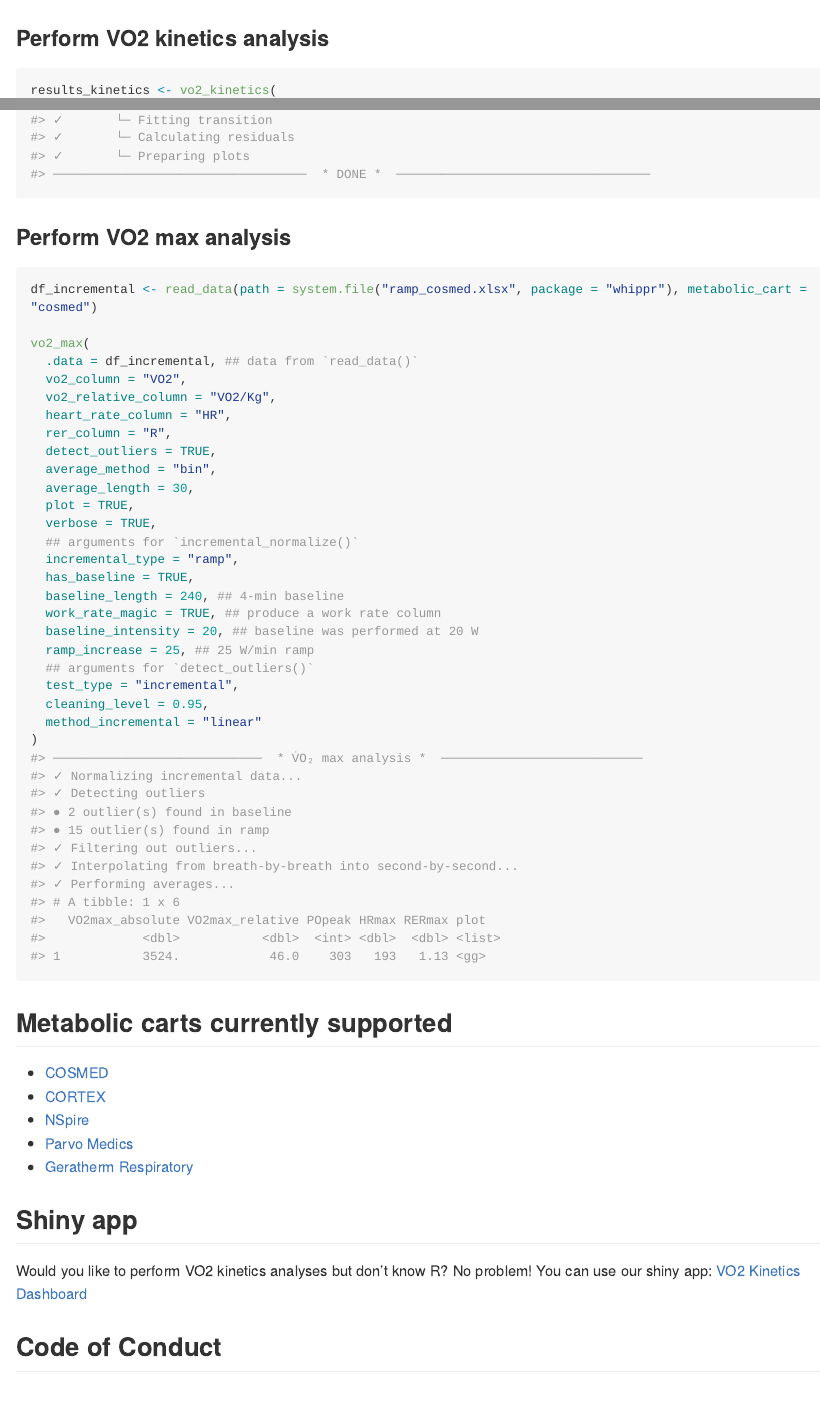
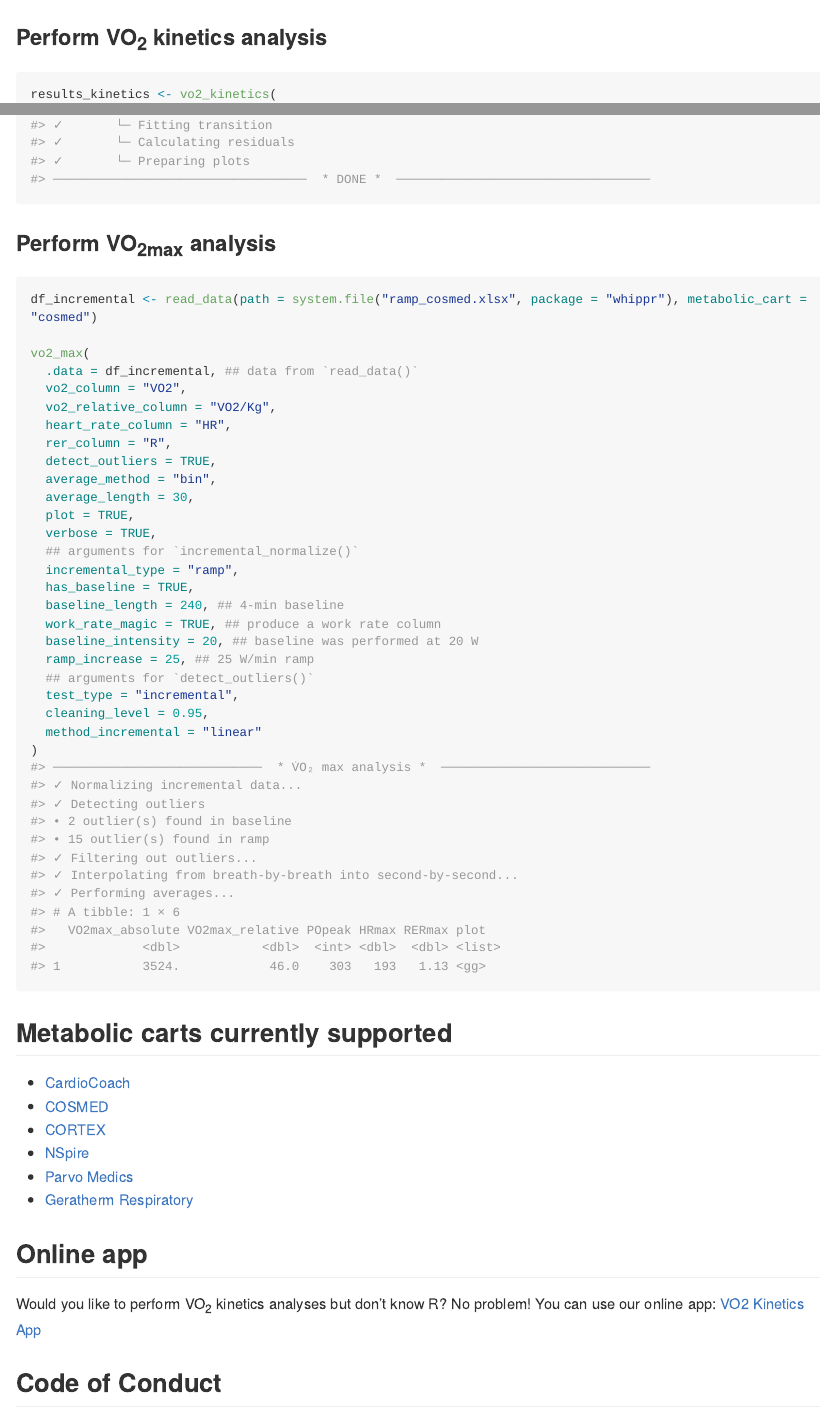
Before and after one commit to fmmattioni/whippr, an R Markdown document (README.Rmd): the page in a window 1100 px wide, from 4280 px down before the commit and from 3180 px down after it, so that both start at the same text, and a second part further down, joined at a grey line. The pictures show the output file README.md that the author committed with the source, drawn offline in the style of GitHub; long lines of code are wrapped; badge pictures from the web are left out.

Commit message:
updated readme

````diff
--- a/README.Rmd
+++ b/README.Rmd
@@ -79,7 +79,7 @@ df %>%
 ```
 
 
-### Perform VO2 kinetics analysis
+### Perform VO<sub>2</sub> kinetics analysis
 
 ```{r}
 results_kinetics <- vo2_kinetics(
@@ -100,7 +100,7 @@ results_kinetics <- vo2_kinetics(
 )
 ```
 
-### Perform VO2 max analysis
+### Perform VO<sub>2max</sub> analysis
 
 ```{r}
 df_incremental <- read_data(path = system.file("ramp_cosmed.xlsx", package = "whippr"), metabolic_cart = "cosmed")
@@ -132,15 +132,16 @@ vo2_max(
 
 ## Metabolic carts currently supported
 
+* [CardioCoach](https://korr.com/cardiocoach/)
 * [COSMED](https://www.cosmed.com/en/)
 * [CORTEX](https://cortex-medical.com/EN)
 * [NSpire](https://www.pressebox.de/pressemitteilung/nspire-health-gmbh/ZAN-100-Diagnostische-Spirometrie/boxid/745555)
 * [Parvo Medics](http://www.parvo.com/)
 * [Geratherm Respiratory](https://www.geratherm-respiratory.com/product-groups/cpet/)
 
-## Shiny app
+## Online app
 
-Would you like to perform VO2 kinetics analyses but don't know R? No problem! You can use our shiny app: [VO2 Kinetics Dashboard](https://shiny.fmattioni.me/vo2kinetics/)
+Would you like to perform VO<sub>2</sub> kinetics analyses but don't know R? No problem! You can use our online app: [VO2 Kinetics App](https://exphyslab.com/kinetics/)
 
 ## Code of Conduct
 
````
Also changed, not shown: README.md, README.Rmd (2 more changed lines).
